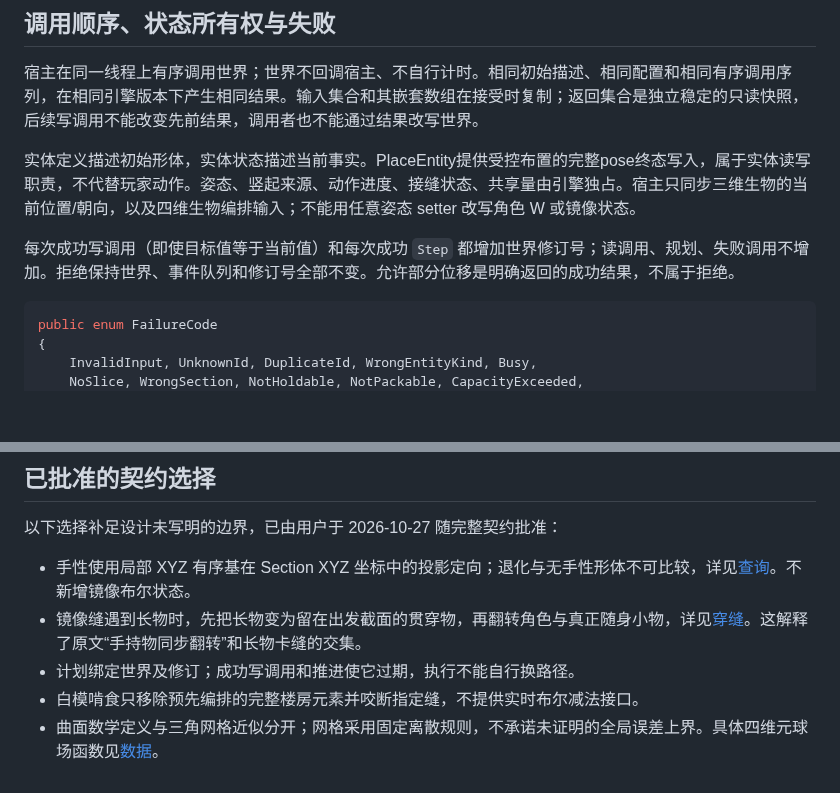
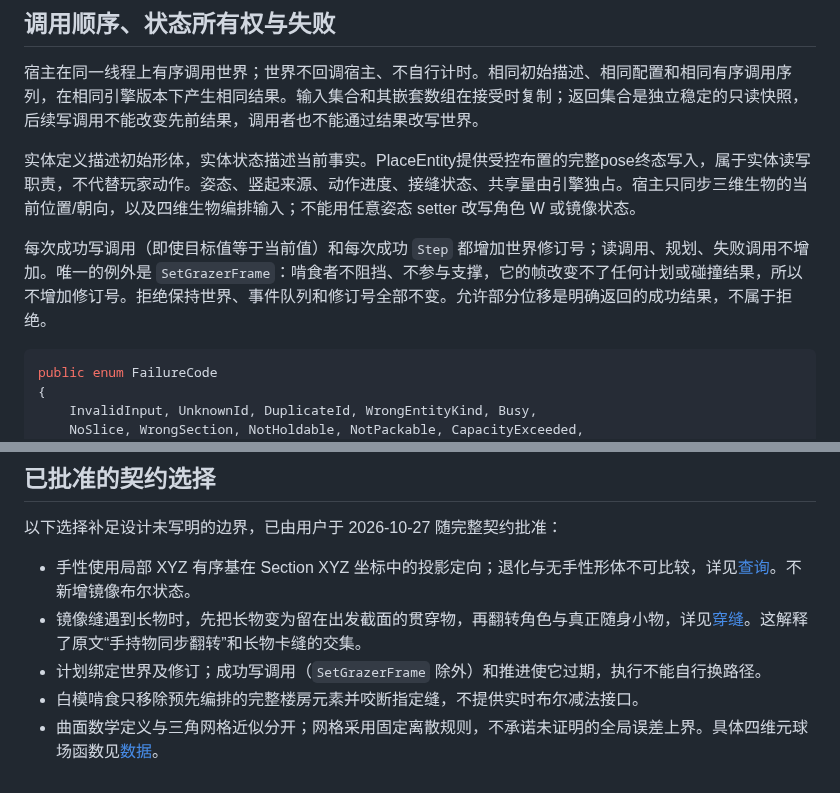
Before and after one commit to odradekk/project_4d, a Markdown page: docs/frame/contract.md, 2 parts joined by grey strips. Drawn GitHub-style; blank space fills up the shorter version.

````diff
--- a/docs/frame/contract.md
+++ b/docs/frame/contract.md
@@ -110,7 +110,7 @@ public sealed record SharedValueDefinition(
 
 实体定义描述初始形体，实体状态描述当前事实。PlaceEntity提供受控布置的完整pose终态写入，属于实体读写职责，不代替玩家动作。姿态、竖起来源、动作进度、接缝状态、共享量由引擎独占。宿主只同步三维生物的当前位置/朝向，以及四维生物编排输入；不能用任意姿态 setter 改写角色 W 或镜像状态。
 
-每次成功写调用（即使目标值等于当前值）和每次成功 `Step` 都增加世界修订号；读调用、规划、失败调用不增加。拒绝保持世界、事件队列和修订号全部不变。允许部分位移是明确返回的成功结果，不属于拒绝。
+每次成功写调用（即使目标值等于当前值）和每次成功 `Step` 都增加世界修订号；读调用、规划、失败调用不增加。唯一的例外是 `SetGrazerFrame`：啃食者不阻挡、不参与支撑，它的帧改变不了任何计划或碰撞结果，所以不增加修订号。拒绝保持世界、事件队列和修订号全部不变。允许部分位移是明确返回的成功结果，不属于拒绝。
 
 ```csharp
 public enum FailureCode
@@ -139,6 +139,6 @@ public sealed record Failure(
 
 - 手性使用局部 XYZ 有序基在 Section XYZ 坐标中的投影定向；退化与无手性形体不可比较，详见[查询](contract-views.md)。不新增镜像布尔状态。
 - 镜像缝遇到长物时，先把长物变为留在出发截面的贯穿物，再翻转角色与真正随身小物，详见[穿缝](contract-actions.md)。这解释了原文“手持物同步翻转”和长物卡缝的交集。
-- 计划绑定世界及修订；成功写调用和推进使它过期，执行不能自行换路径。
+- 计划绑定世界及修订；成功写调用（`SetGrazerFrame` 除外）和推进使它过期，执行不能自行换路径。
 - 白模啃食只移除预先编排的完整楼房元素并咬断指定缝，不提供实时布尔减法接口。
 - 曲面数学定义与三角网格近似分开；网格采用固定离散规则，不承诺未证明的全局误差上界。具体四维元球场函数见[数据](contract-data.md)。
````
Also changed, not shown: docs/frame/contract-actions.md (+1 -1 lines), docs/frame/contract-views.md (+1 -1 lines).
